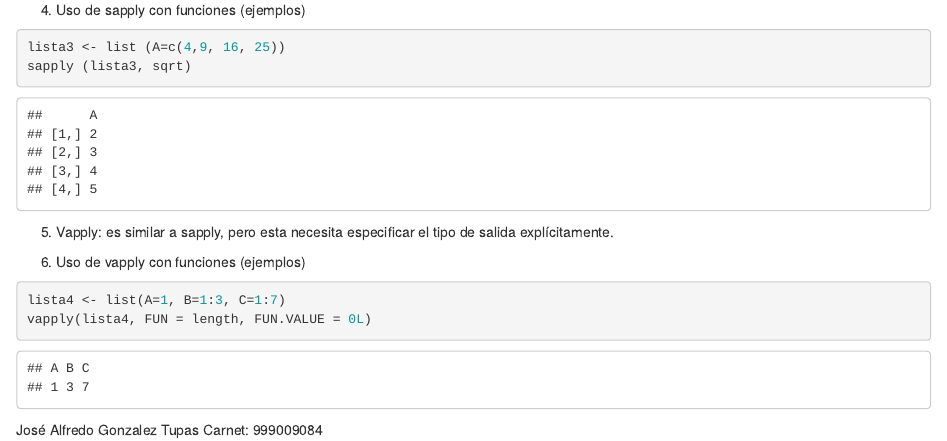
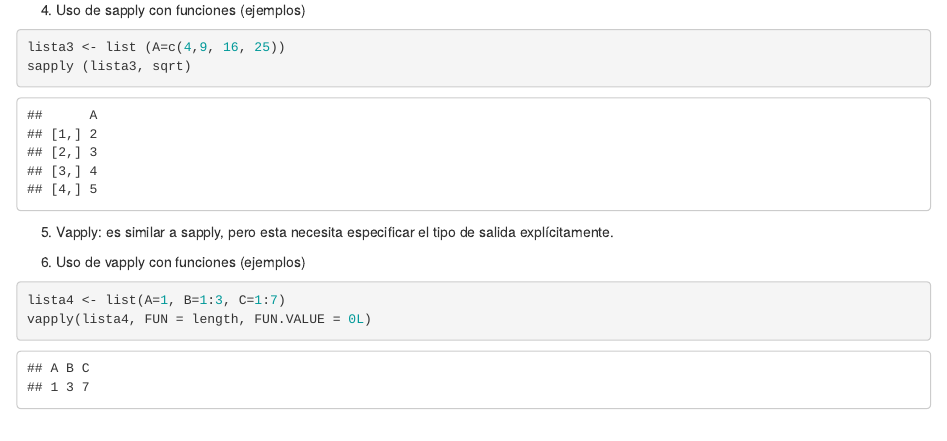
Before and after one commit to JoseGonzalezt/Tarea-2-Progra, an R Markdown document (Tarea 2_FUNCIONES EN R y Familia apply_Jose Gonzalez_999009084.Rmd): the page in a window 1100 px wide, from 1800 px down. Rendered offline with R 4.5, knitr and Pandoc, with nearby package versions.

Commit message:
Actualización Final
Final

````diff
--- a/Tarea 2_FUNCIONES EN R y Familia apply_Jose Gonzalez_999009084.Rmd
+++ b/Tarea 2_FUNCIONES EN R y Familia apply_Jose Gonzalez_999009084.Rmd
@@ -95,6 +95,3 @@ sapply (lista3, sqrt)
 lista4 <- list(A=1, B=1:3, C=1:7)
 vapply(lista4, FUN = length, FUN.VALUE = 0L)
 ```
-
-José Alfredo Gonzalez Tupas
-Carnet: 999009084
````
Also changed, not shown: Tarea 2_FUNCIONES EN R y Familia apply_Jose Gonzalez_999009084.nb.html.
